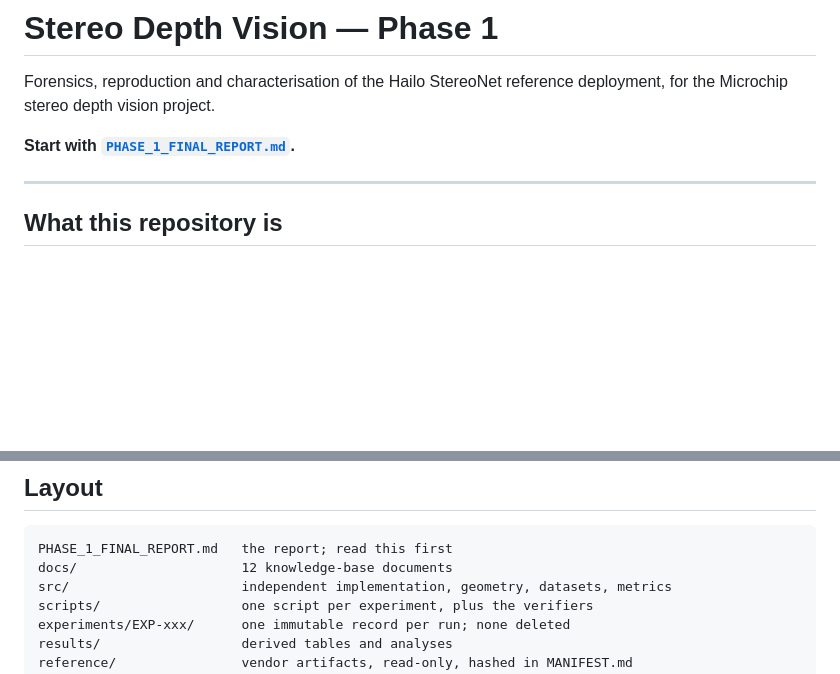
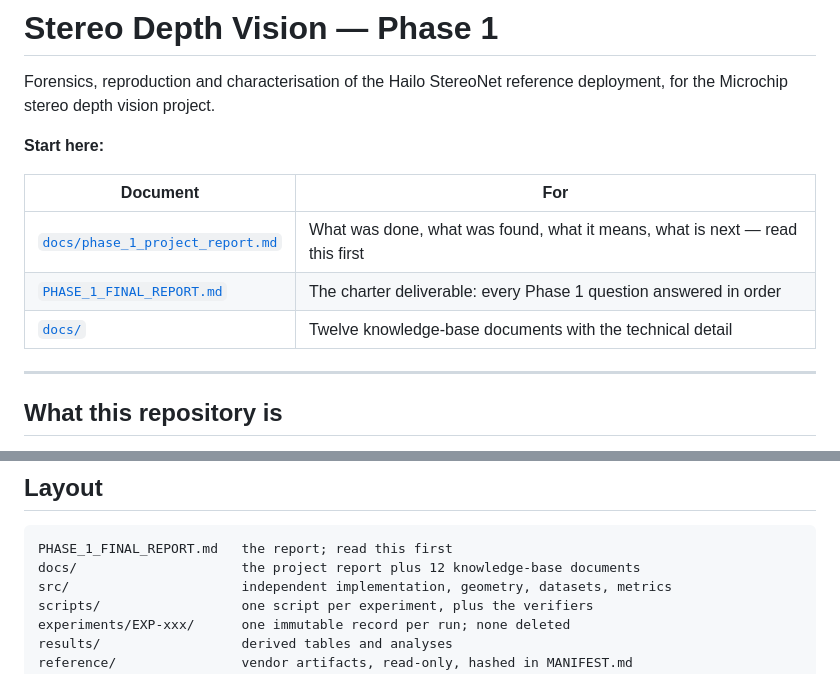
Before and after one commit to Vishnu-3727/stereo-depth-vision, a Markdown page: README.md, 2 parts joined by grey strips. Rendered like a GitHub page; blank space fills up the shorter version.

````diff
--- a/README.md
+++ b/README.md
@@ -3,7 +3,13 @@
 Forensics, reproduction and characterisation of the Hailo StereoNet reference
 deployment, for the Microchip stereo depth vision project.
 
-**Start with [`PHASE_1_FINAL_REPORT.md`](PHASE_1_FINAL_REPORT.md).**
+**Start here:**
+
+| Document | For |
+|---|---|
+| [`docs/phase_1_project_report.md`](docs/phase_1_project_report.md) | What was done, what was found, what it means, what is next — read this first |
+| [`PHASE_1_FINAL_REPORT.md`](PHASE_1_FINAL_REPORT.md) | The charter deliverable: every Phase 1 question answered in order |
+| [`docs/`](docs/) | Twelve knowledge-base documents with the technical detail |
 
 ---
 
@@ -78,7 +84,7 @@ Stated here so they are not mistaken for completed work:
 
 ```
 PHASE_1_FINAL_REPORT.md   the report; read this first
-docs/                     12 knowledge-base documents
+docs/                     the project report plus 12 knowledge-base documents
 src/                      independent implementation, geometry, datasets, metrics
 scripts/                  one script per experiment, plus the verifiers
 experiments/EXP-xxx/      one immutable record per run; none deleted
````
Also changed, not shown: AUDIT_REPORT.md (added, +88 -0 lines), docs/phase_1_project_report.md (added, +391 -0 lines).
